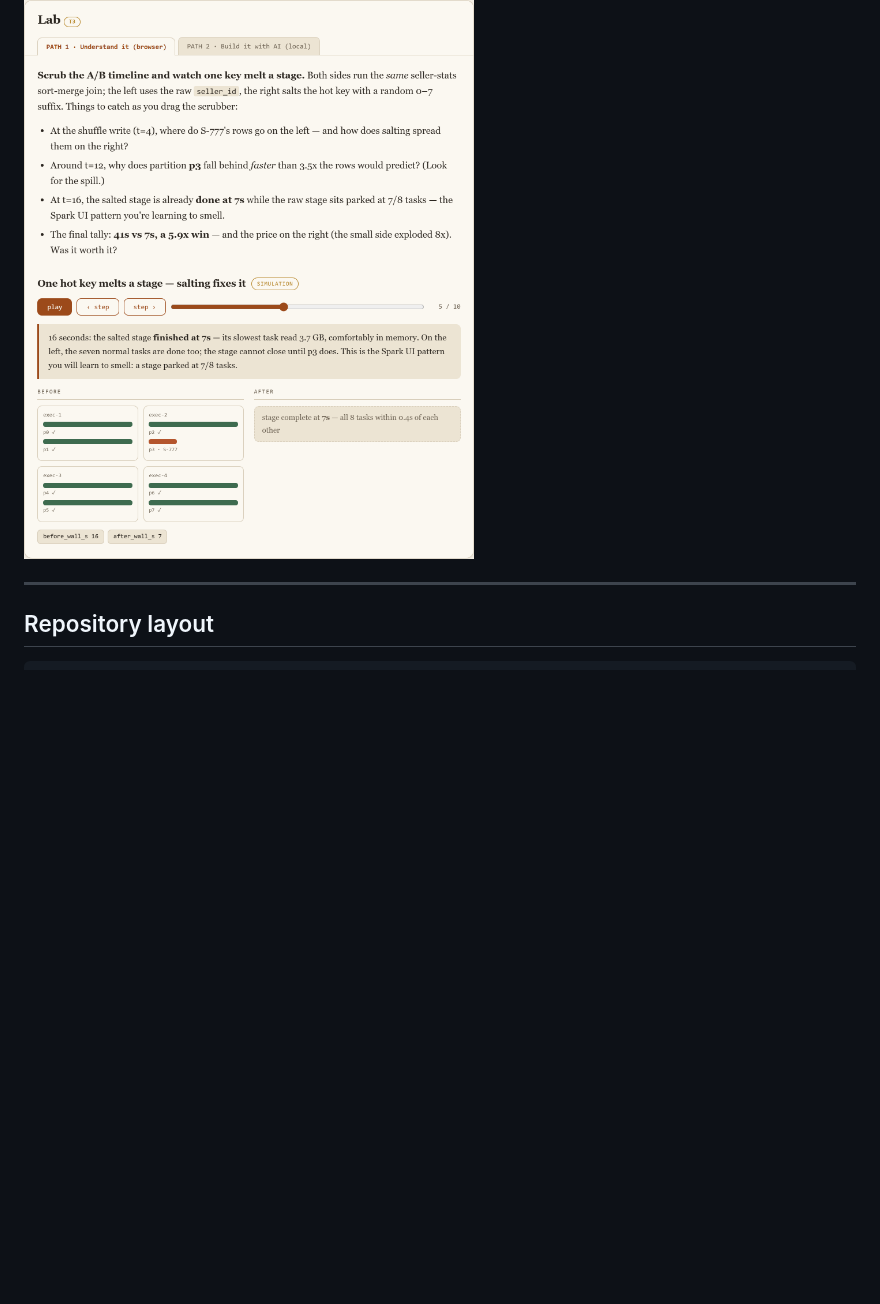
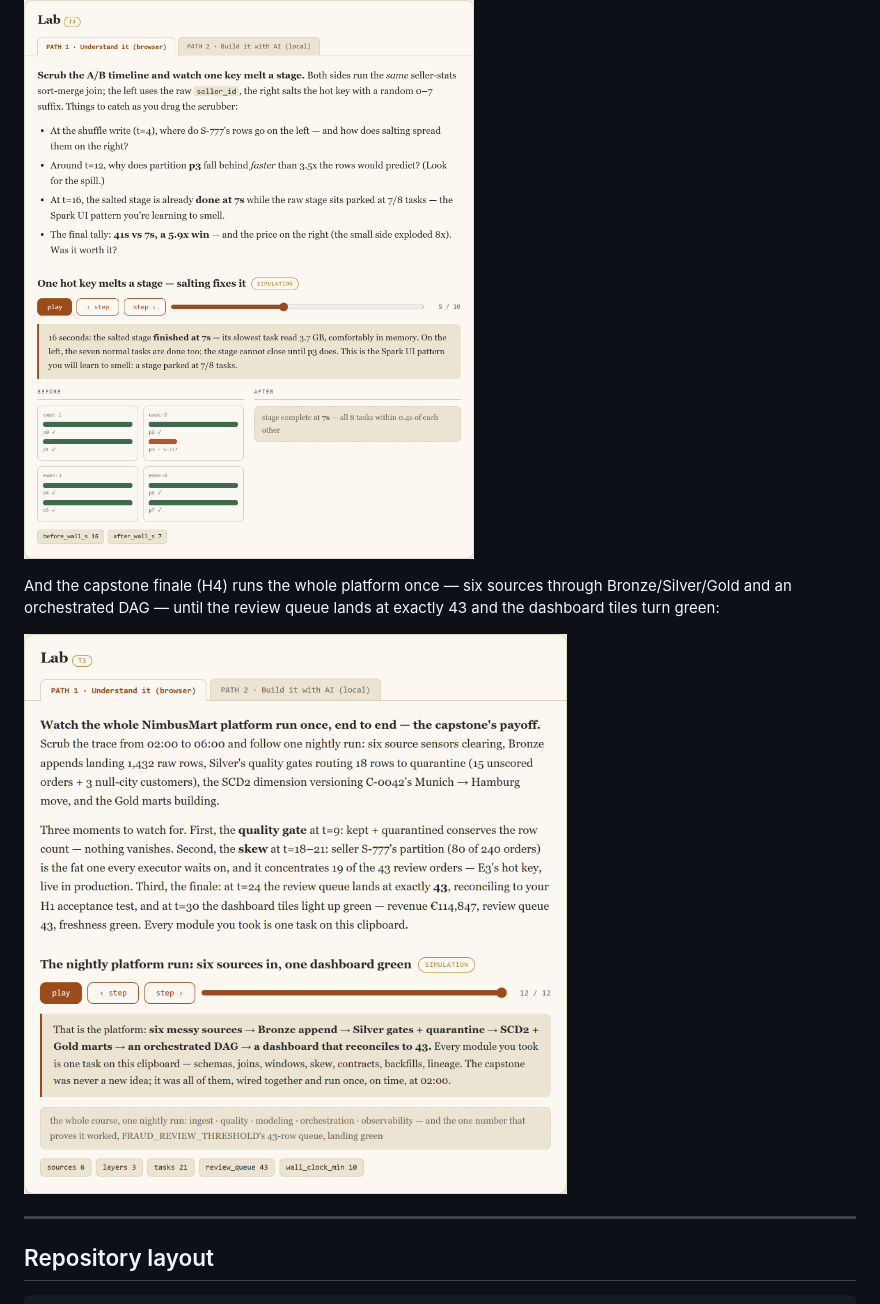
Before and after one commit to varasrinivas/data-engineering-course, a Markdown page: README.md, the part around the change. Rendered like a GitHub page; pictures changed too: docs/screenshots/finale-trace.png (added); blank space fills up the shorter version.

Commit message:
Add capstone finale screenshot to README
The H4 T3 finale: the whole NimbusMart platform running end to end —
six sources to a green dashboard, review queue reconciling to 43.

Co-Authored-By: Claude Opus 4.8 (1M context) <noreply@anthropic.com>

```diff
--- a/README.md
+++ b/README.md
@@ -83,6 +83,12 @@ S-777's hot key melts one partition (the red task bar) while salting spreads it
 
 ![The E3 skew trace, before/after: one hot partition stalling a stage vs the salted fix](docs/screenshots/skew-trace.png)
 
+And the capstone finale (H4) runs the whole platform once — six sources through
+Bronze/Silver/Gold and an orchestrated DAG — until the review queue lands at exactly 43 and
+the dashboard tiles turn green:
+
+![The H4 capstone finale: the whole NimbusMart platform running end to end to a green dashboard](docs/screenshots/finale-trace.png)
+
 ---
 
 ## Repository layout
```
